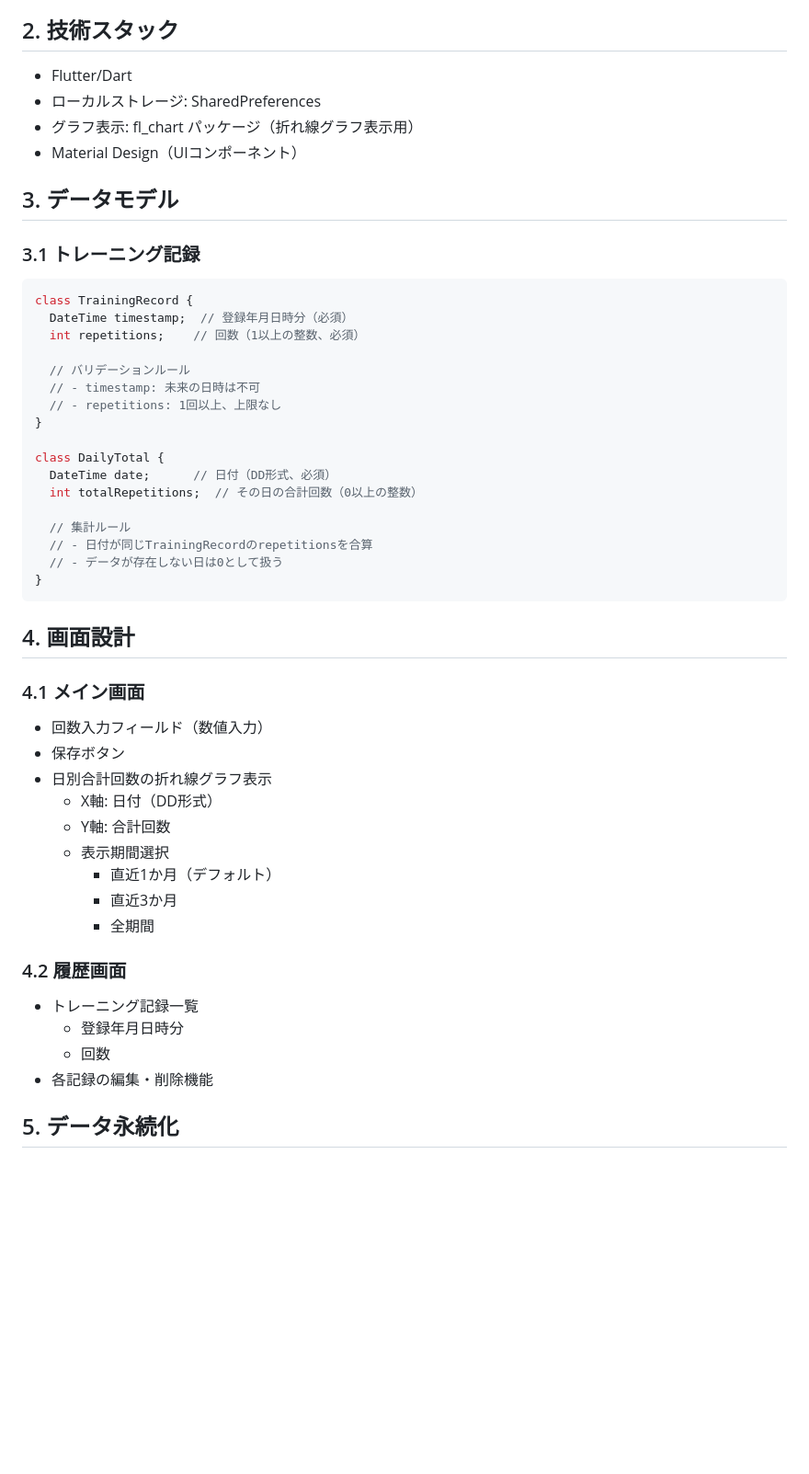
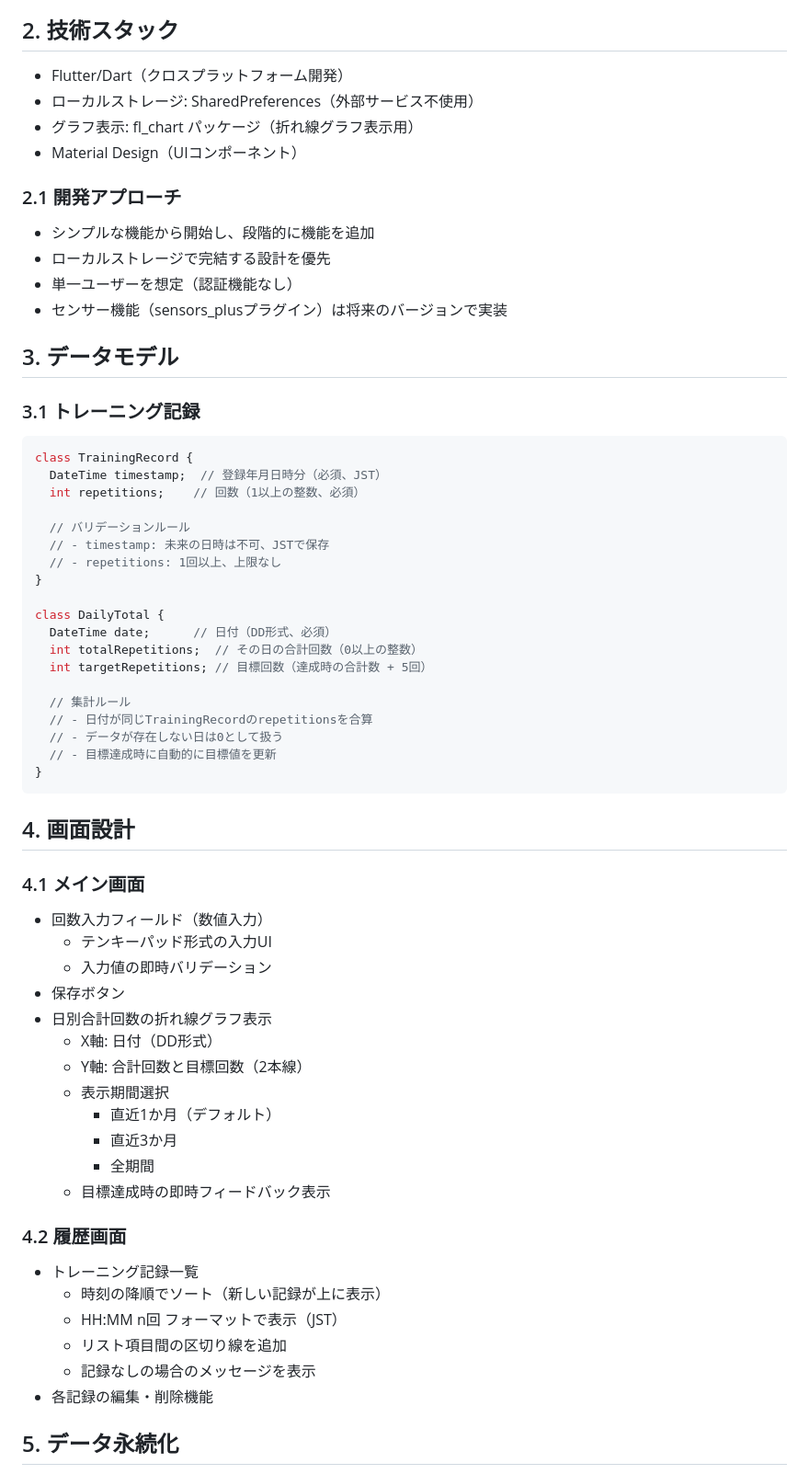
Before and after one commit to oreshihon-iida/Kensui, a Markdown page: docs/architecture/simplified-frontend-design.md, the part around the change. Shown at 92% size. Drawn GitHub-style; blank space fills up the shorter version.

Commit message:
仕様書の更新：開発アプローチ、データ表示要件、モチベーション機能の追加
Co-Authored-By: 飯田篤 <a-iida@oreshihon.co.jp>

````diff
--- a/docs/architecture/simplified-frontend-design.md
+++ b/docs/architecture/simplified-frontend-design.md
@@ -9,31 +9,39 @@
 - トレーニング履歴の記録
 
 ## 2. 技術スタック
-- Flutter/Dart
-- ローカルストレージ: SharedPreferences
+- Flutter/Dart（クロスプラットフォーム開発）
+- ローカルストレージ: SharedPreferences（外部サービス不使用）
 - グラフ表示: fl_chart パッケージ（折れ線グラフ表示用）
 - Material Design（UIコンポーネント）
+
+### 2.1 開発アプローチ
+- シンプルな機能から開始し、段階的に機能を追加
+- ローカルストレージで完結する設計を優先
+- 単一ユーザーを想定（認証機能なし）
+- センサー機能（sensors_plusプラグイン）は将来のバージョンで実装
 
 ## 3. データモデル
 
 ### 3.1 トレーニング記録
 ```dart
 class TrainingRecord {
-  DateTime timestamp;  // 登録年月日時分（必須）
+  DateTime timestamp;  // 登録年月日時分（必須、JST）
   int repetitions;    // 回数（1以上の整数、必須）
 
   // バリデーションルール
-  // - timestamp: 未来の日時は不可
+  // - timestamp: 未来の日時は不可、JSTで保存
   // - repetitions: 1回以上、上限なし
 }
 
 class DailyTotal {
   DateTime date;      // 日付（DD形式、必須）
   int totalRepetitions;  // その日の合計回数（0以上の整数）
+  int targetRepetitions; // 目標回数（達成時の合計数 + 5回）
 
   // 集計ルール
   // - 日付が同じTrainingRecordのrepetitionsを合算
   // - データが存在しない日は0として扱う
+  // - 目標達成時に自動的に目標値を更新
 }
 ```
 
@@ -41,19 +49,24 @@ class DailyTotal {
 
 ### 4.1 メイン画面
 - 回数入力フィールド（数値入力）
+  - テンキーパッド形式の入力UI
+  - 入力値の即時バリデーション
 - 保存ボタン
 - 日別合計回数の折れ線グラフ表示
   - X軸: 日付（DD形式）
-  - Y軸: 合計回数
+  - Y軸: 合計回数と目標回数（2本線）
   - 表示期間選択
     - 直近1か月（デフォルト）
     - 直近3か月
     - 全期間
+  - 目標達成時の即時フィードバック表示
 
 ### 4.2 履歴画面
 - トレーニング記録一覧
-  - 登録年月日時分
-  - 回数
+  - 時刻の降順でソート（新しい記録が上に表示）
+  - HH:MM n回 フォーマットで表示（JST）
+  - リスト項目間の区切り線を追加
+  - 記録なしの場合のメッセージを表示
 - 各記録の編集・削除機能
 
 ## 5. データ永続化
````
